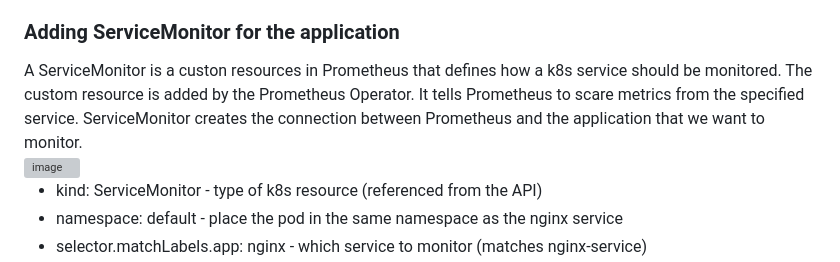
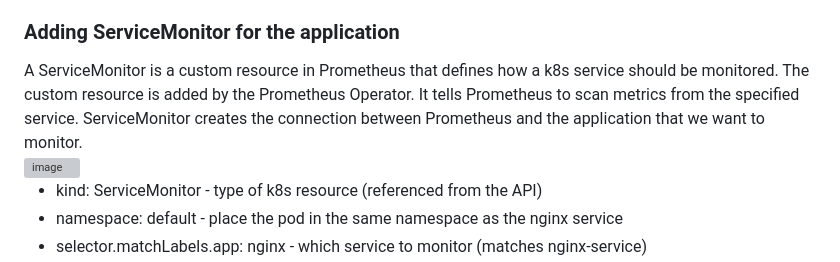
Before and after one commit to ahristov1/argocd-gitops, a Markdown page: README.md, the part around the change. Rendered like a GitHub page; grey boxes are pictures that could not be loaded.

Commit message:
Fix typo in ServiceMonitor description

```diff
--- a/README.md
+++ b/README.md
@@ -118,7 +118,7 @@ The second command will:
   <li>allow Prometheus to discover all ServiceMonitors, not just ones with labels</li>
 </ul>
 <h3>Adding ServiceMonitor for the application</h3>
-A ServiceMonitor is a custon resources in Prometheus that defines how a k8s service should be monitored. The custom resource is added by the Prometheus Operator. It tells Prometheus to scare metrics from the specified service. ServiceMonitor creates the connection between Prometheus and the application that we want to monitor.
+A ServiceMonitor is a custom resource in Prometheus that defines how a k8s service should be monitored. The custom resource is added by the Prometheus Operator. It tells Prometheus to scan metrics from the specified service. ServiceMonitor creates the connection between Prometheus and the application that we want to monitor.
 <br>
 <img width="1086" height="612" alt="image" src="https://github.com/user-attachments/assets/5f5e878e-6e16-44af-baef-c063d5222e7f" />
 <br>
```
